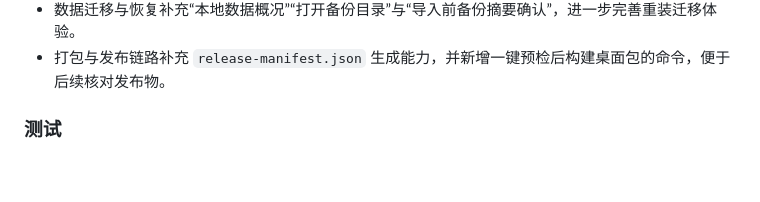
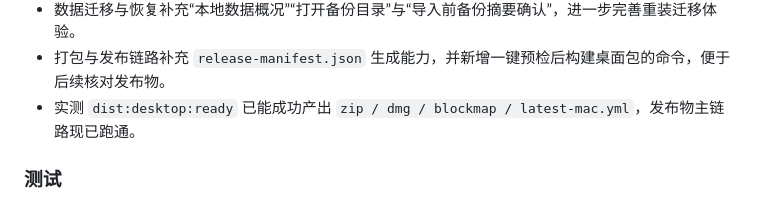
Before and after one commit to Henery002/local-ai-gateway, a Markdown page: CHANGELOG.md, the part around the change. GitHub-like rendering; blank space fills up the shorter version.

```diff
--- a/CHANGELOG.md
+++ b/CHANGELOG.md
@@ -36,6 +36,7 @@
 - 号池调度页新增“当前调度摘要”，可直接汇总当前首选账号、被跳过成员的原因分布与最近切号次数。
 - 数据迁移与恢复补充“本地数据概况”“打开备份目录”与“导入前备份摘要确认”，进一步完善重装迁移体验。
 - 打包与发布链路补充 `release-manifest.json` 生成能力，并新增一键预检后构建桌面包的命令，便于后续核对发布物。
+- 实测 `dist:desktop:ready` 已能成功产出 `zip / dmg / blockmap / latest-mac.yml`，发布物主链路现已跑通。
 
 ### 测试
 
```
Also changed, not shown: docs/operations/打包与发布.md (+2 -0 lines).
